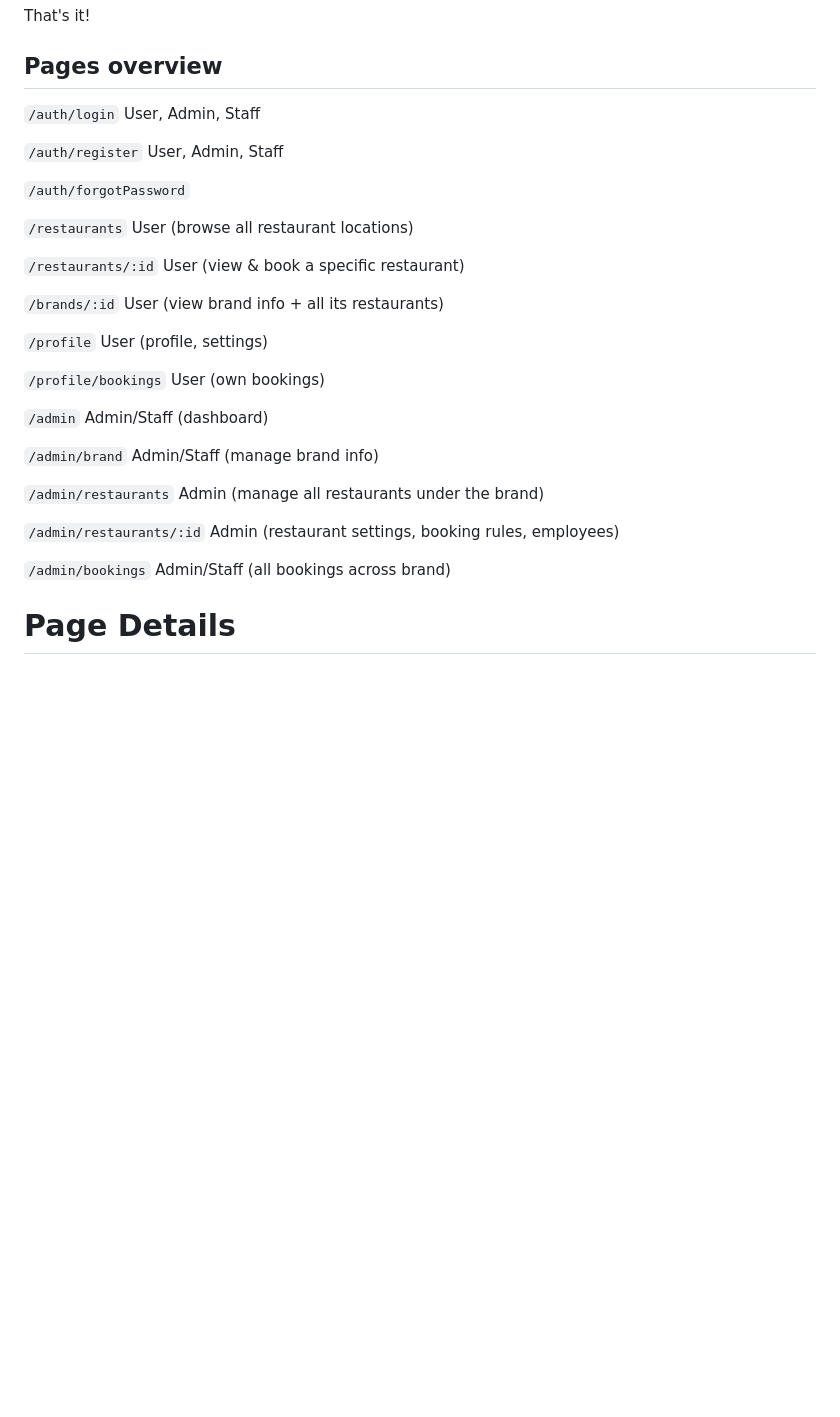
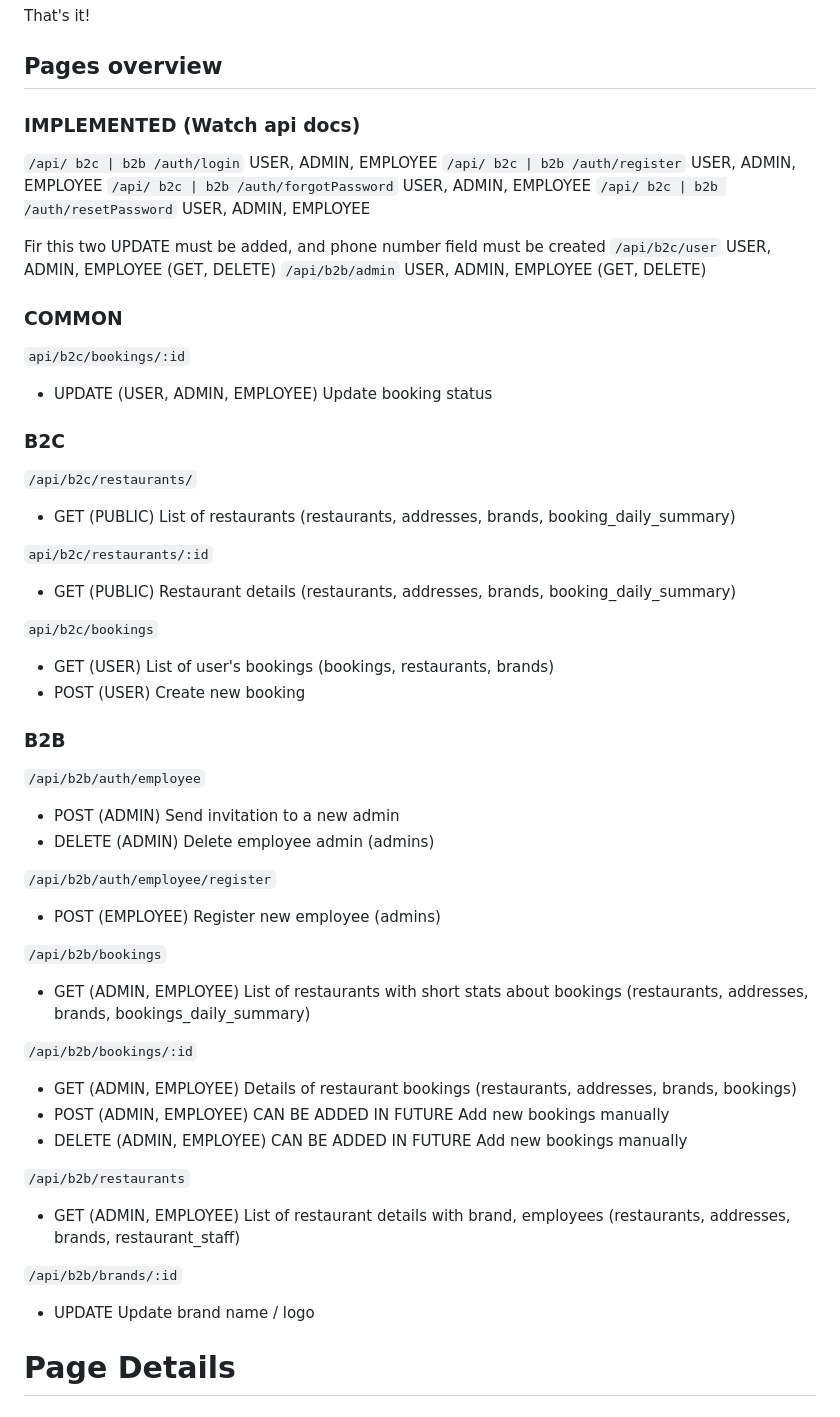
Before and after one commit to kot-1999/RestB_FE, a Markdown page: README.md, the part around the change. Drawn GitHub-style; blank space fills up the shorter version.

Commit message:
list of endpoints was updated

```diff
--- a/README.md
+++ b/README.md
@@ -77,32 +77,55 @@ That's it!
 
 ## Pages overview
 
-`/auth/login`             User, Admin, Staff
+### IMPLEMENTED (Watch api docs)
+`/api/ b2c | b2b /auth/login`             USER, ADMIN, EMPLOYEE
+`/api/ b2c | b2b /auth/register`          USER, ADMIN, EMPLOYEE
+`/api/ b2c | b2b /auth/forgotPassword`    USER, ADMIN, EMPLOYEE
+`/api/ b2c | b2b /auth/resetPassword`     USER, ADMIN, EMPLOYEE
 
-`/auth/register`          User, Admin, Staff
+Fir this two UPDATE must be added, and phone number field must be created
+`/api/b2c/user`                           USER, ADMIN, EMPLOYEE (GET, DELETE)
+`/api/b2b/admin`                          USER, ADMIN, EMPLOYEE (GET, DELETE)
 
-`/auth/forgotPassword`
+### COMMON
+`api/b2c/bookings/:id`
+- UPDATE (USER, ADMIN, EMPLOYEE) Update booking status
 
+### B2C
 
-`/restaurants`            User (browse all restaurant locations)
+`/api/b2c/restaurants/`
+- GET (PUBLIC) List of restaurants (restaurants, addresses, brands, booking_daily_summary)
 
-`/restaurants/:id`        User (view & book a specific restaurant)
+`api/b2c/restaurants/:id`
+- GET (PUBLIC) Restaurant details (restaurants, addresses, brands, booking_daily_summary)
 
-`/brands/:id`             User (view brand info + all its restaurants)
+`api/b2c/bookings`
+- GET (USER) List of user's bookings (bookings, restaurants, brands)
+- POST (USER) Create new booking
 
-`/profile`                User (profile, settings)
+### B2B
 
-`/profile/bookings`       User (own bookings)
+`/api/b2b/auth/employee`
+- POST (ADMIN) Send invitation to a new admin
+- DELETE (ADMIN) Delete employee admin (admins)
 
-`/admin`                  Admin/Staff (dashboard)
+`/api/b2b/auth/employee/register`
+- POST (EMPLOYEE) Register new employee (admins)
 
-`/admin/brand`            Admin/Staff (manage brand info)
+`/api/b2b/bookings`
+- GET (ADMIN, EMPLOYEE) List of restaurants with short stats about bookings (restaurants, addresses, brands, bookings_daily_summary)
 
-`/admin/restaurants`      Admin (manage all restaurants under the brand)
+`/api/b2b/bookings/:id`
+- GET (ADMIN, EMPLOYEE) Details of restaurant bookings (restaurants, addresses, brands, bookings)
+- POST (ADMIN, EMPLOYEE) CAN BE ADDED IN FUTURE Add new bookings manually
+- DELETE (ADMIN, EMPLOYEE) CAN BE ADDED IN FUTURE Add new bookings manually
 
-`/admin/restaurants/:id`  Admin (restaurant settings, booking rules, employees)
+`/api/b2b/restaurants`
+- GET (ADMIN, EMPLOYEE) List of restaurant details with brand, employees (restaurants, addresses, brands, restaurant_staff)
 
-`/admin/bookings`         Admin/Staff (all bookings across brand)
+`/api/b2b/brands/:id`
+- UPDATE Update brand name / logo
+
 
 # Page Details
 
```
